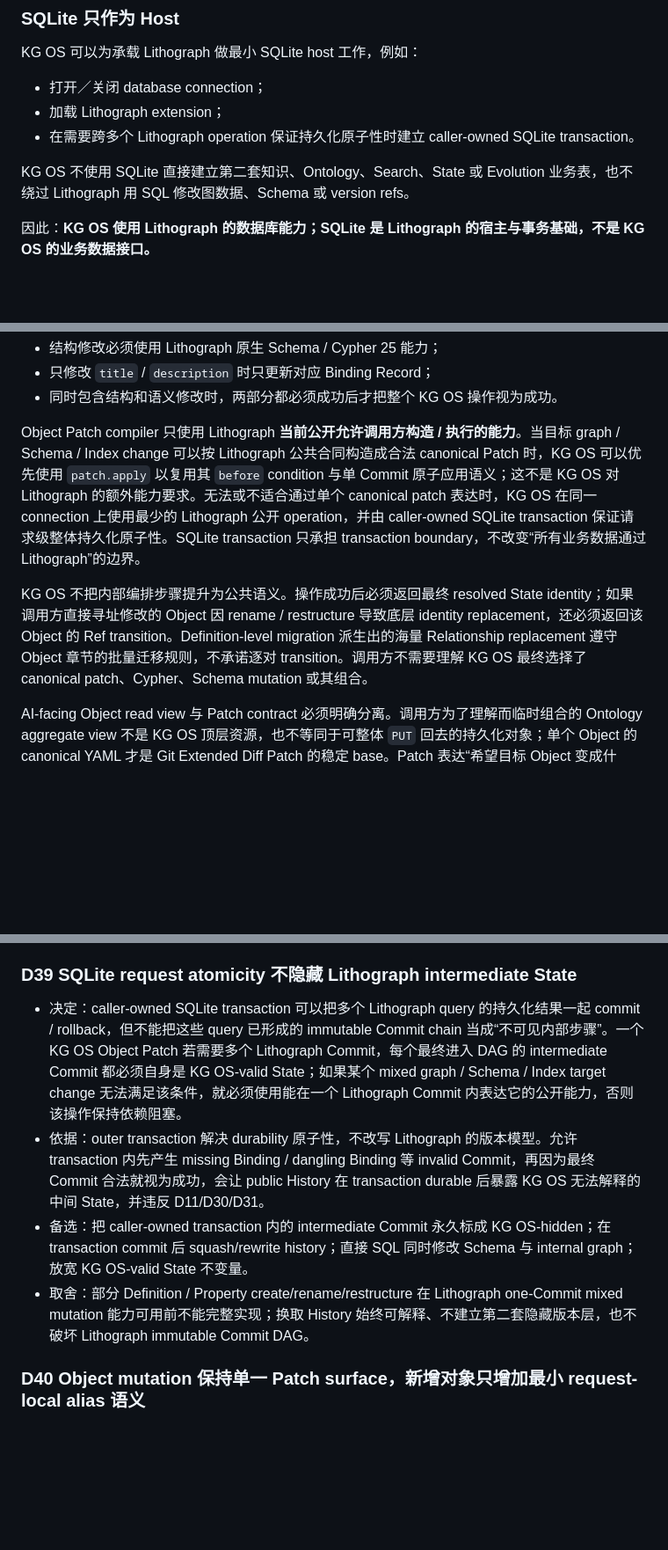
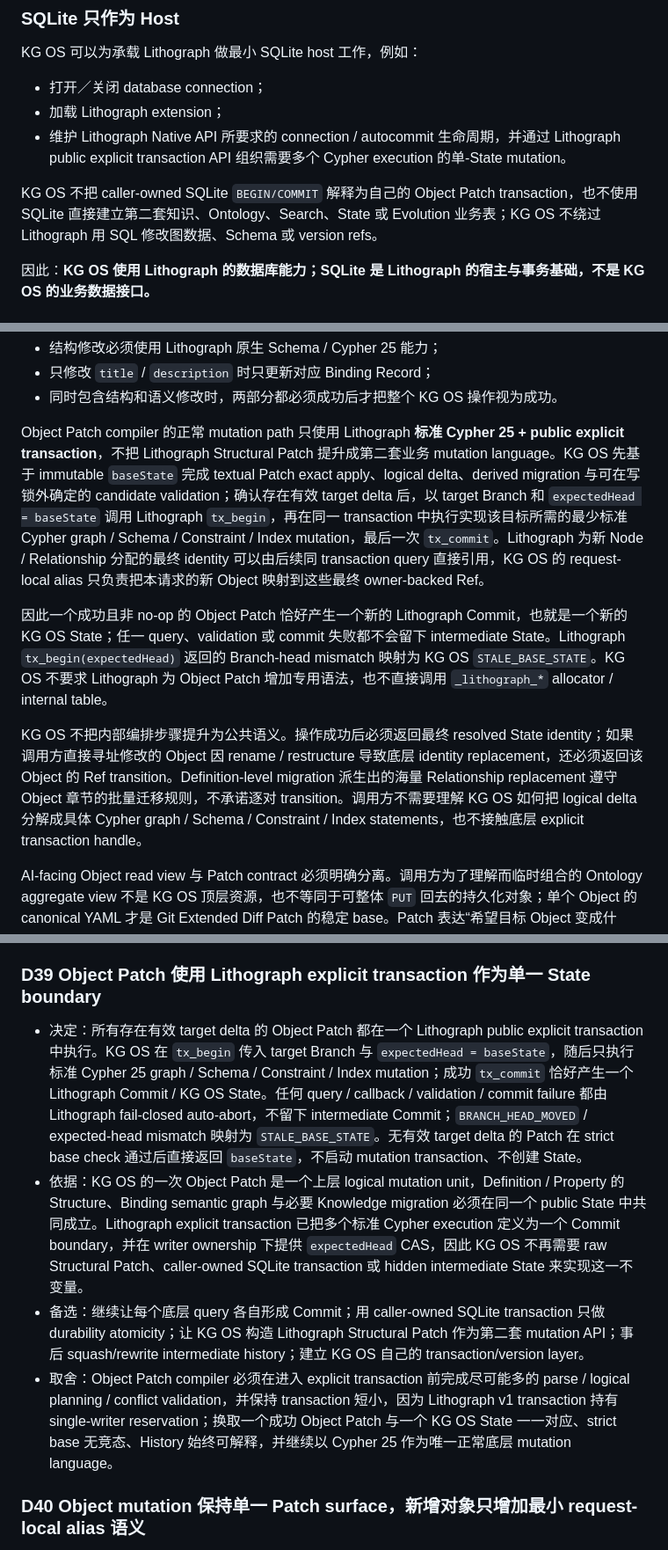
Before and after one commit to bYiyLi/kg-os, a Markdown page: docs/design.md, 3 parts joined by grey strips. Shown at 88% size. Drawn GitHub-style; blank space fills up the shorter version.

```diff
--- a/docs/design.md
+++ b/docs/design.md
@@ -94,9 +94,9 @@ KG OS 可以为承载 Lithograph 做最小 SQLite host 工作，例如：
 
 - 打开／关闭 database connection；
 - 加载 Lithograph extension；
-- 在需要跨多个 Lithograph operation 保证持久化原子性时建立 caller-owned SQLite transaction。
-
-KG OS 不使用 SQLite 直接建立第二套知识、Ontology、Search、State 或 Evolution 业务表，也不绕过 Lithograph 用 SQL 修改图数据、Schema 或 version refs。
+- 维护 Lithograph Native API 所要求的 connection / autocommit 生命周期，并通过 Lithograph public explicit transaction API 组织需要多个 Cypher execution 的单-State mutation。
+
+KG OS 不把 caller-owned SQLite `BEGIN/COMMIT` 解释为自己的 Object Patch transaction，也不使用 SQLite 直接建立第二套知识、Ontology、Search、State 或 Evolution 业务表；KG OS 不绕过 Lithograph 用 SQL 修改图数据、Schema 或 version refs。
 
 因此：**KG OS 使用 Lithograph 的数据库能力；SQLite 是 Lithograph 的宿主与事务基础，不是 KG OS 的业务数据接口。**
 
@@ -553,9 +553,11 @@ Definition change
 - 只修改 `title` / `description` 时只更新对应 Binding Record；
 - 同时包含结构和语义修改时，两部分都必须成功后才把整个 KG OS 操作视为成功。
 
-Object Patch compiler 只使用 Lithograph **当前公开允许调用方构造 / 执行的能力**。当目标 graph / Schema / Index change 可以按 Lithograph 公共合同构造成合法 canonical Patch 时，KG OS 可以优先使用 `patch.apply` 以复用其 `before` condition 与单 Commit 原子应用语义；这不是 KG OS 对 Lithograph 的额外能力要求。无法或不适合通过单个 canonical patch 表达时，KG OS 在同一 connection 上使用最少的 Lithograph 公开 operation，并由 caller-owned SQLite transaction 保证请求级整体持久化原子性。SQLite transaction 只承担 transaction boundary，不改变“所有业务数据通过 Lithograph”的边界。
-
-KG OS 不把内部编排步骤提升为公共语义。操作成功后必须返回最终 resolved State identity；如果调用方直接寻址修改的 Object 因 rename / restructure 导致底层 identity replacement，还必须返回该 Object 的 Ref transition。Definition-level migration 派生出的海量 Relationship replacement 遵守 Object 章节的批量迁移规则，不承诺逐对 transition。调用方不需要理解 KG OS 最终选择了 canonical patch、Cypher、Schema mutation 或其组合。
+Object Patch compiler 的正常 mutation path 只使用 Lithograph **标准 Cypher 25 + public explicit transaction**，不把 Lithograph Structural Patch 提升成第二套业务 mutation language。KG OS 先基于 immutable `baseState` 完成 textual Patch exact apply、logical delta、derived migration 与可在写锁外确定的 candidate validation；确认存在有效 target delta 后，以 target Branch 和 `expectedHead = baseState` 调用 Lithograph `tx_begin`，再在同一 transaction 中执行实现该目标所需的最少标准 Cypher graph / Schema / Constraint / Index mutation，最后一次 `tx_commit`。Lithograph 为新 Node / Relationship 分配的最终 identity 可以由后续同 transaction query 直接引用，KG OS 的 request-local alias 只负责把本请求的新 Object 映射到这些最终 owner-backed Ref。
+
+因此一个成功且非 no-op 的 Object Patch 恰好产生一个新的 Lithograph Commit，也就是一个新的 KG OS State；任一 query、validation 或 commit 失败都不会留下 intermediate State。Lithograph `tx_begin(expectedHead)` 返回的 Branch-head mismatch 映射为 KG OS `STALE_BASE_STATE`。KG OS 不要求 Lithograph 为 Object Patch 增加专用语法，也不直接调用 `_lithograph_*` allocator / internal table。
+
+KG OS 不把内部编排步骤提升为公共语义。操作成功后必须返回最终 resolved State identity；如果调用方直接寻址修改的 Object 因 rename / restructure 导致底层 identity replacement，还必须返回该 Object 的 Ref transition。Definition-level migration 派生出的海量 Relationship replacement 遵守 Object 章节的批量迁移规则，不承诺逐对 transition。调用方不需要理解 KG OS 如何把 logical delta 分解成具体 Cypher graph / Schema / Constraint / Index statements，也不接触底层 explicit transaction handle。
 
 AI-facing Object read view 与 Patch contract 必须明确分离。调用方为了理解而临时组合的 Ontology aggregate view 不是 KG OS 顶层资源，也不等同于可整体 `PUT` 回去的持久化对象；单个 Object 的 canonical YAML 才是 Git Extended Diff Patch 的稳定 base。Patch 表达“希望目标 Object 变成什么”：
 
@@ -1623,12 +1627,12 @@ KG OS
 - 备选：每次启动随机前缀；仅依赖隐藏 element ID；把 internal semantics 放 SQLite side table；把具体名字长期留给实现自行选择。
 - 取舍：调用方不能使用 `__kgos_` 开头的 Schema / graph identifier；换取 internal history、Graph View isolation、Schema bootstrap 与 migration 有稳定编码，同时不建立第二套数据库或绕过 Lithograph。
 
-### D39 SQLite request atomicity 不隐藏 Lithograph intermediate State
-
-- 决定：caller-owned SQLite transaction 可以把多个 Lithograph query 的持久化结果一起 commit / rollback，但不能把这些 query 已形成的 immutable Commit chain 当成“不可见内部步骤”。一个 KG OS Object Patch 若需要多个 Lithograph Commit，每个最终进入 DAG 的 intermediate Commit 都必须自身是 KG OS-valid State；如果某个 mixed graph / Schema / Index target change 无法满足该条件，就必须使用能在一个 Lithograph Commit 内表达它的公开能力，否则该操作保持依赖阻塞。
-- 依据：outer transaction 解决 durability 原子性，不改写 Lithograph 的版本模型。允许 transaction 内先产生 missing Binding / dangling Binding 等 invalid Commit，再因为最终 Commit 合法就视为成功，会让 public History 在 transaction durable 后暴露 KG OS 无法解释的中间 State，并违反 D11/D30/D31。
-- 备选：把 caller-owned transaction 内的 intermediate Commit 永久标成 KG OS-hidden；在 transaction commit 后 squash/rewrite history；直接 SQL 同时修改 Schema 与 internal graph；放宽 KG OS-valid State 不变量。
-- 取舍：部分 Definition / Property create/rename/restructure 在 Lithograph one-Commit mixed mutation 能力可用前不能完整实现；换取 History 始终可解释、不建立第二套隐藏版本层，也不破坏 Lithograph immutable Commit DAG。
+### D39 Object Patch 使用 Lithograph explicit transaction 作为单一 State boundary
+
+- 决定：所有存在有效 target delta 的 Object Patch 都在一个 Lithograph public explicit transaction 中执行。KG OS 在 `tx_begin` 传入 target Branch 与 `expectedHead = baseState`，随后只执行标准 Cypher 25 graph / Schema / Constraint / Index mutation；成功 `tx_commit` 恰好产生一个 Lithograph Commit / KG OS State。任何 query / callback / validation / commit failure 都由 Lithograph fail-closed auto-abort，不留下 intermediate Commit；`BRANCH_HEAD_MOVED` / expected-head mismatch 映射为 `STALE_BASE_STATE`。无有效 target delta 的 Patch 在 strict base check 通过后直接返回 `baseState`，不启动 mutation transaction、不创建 State。
+- 依据：KG OS 的一次 Object Patch 是一个上层 logical mutation unit，Definition / Property 的 Structure、Binding semantic graph 与必要 Knowledge migration 必须在同一个 public State 中共同成立。Lithograph explicit transaction 已把多个标准 Cypher execution 定义为一个 Commit boundary，并在 writer ownership 下提供 `expectedHead` CAS，因此 KG OS 不再需要 raw Structural Patch、caller-owned SQLite transaction 或 hidden intermediate State 来实现这一不变量。
+- 备选：继续让每个底层 query 各自形成 Commit；用 caller-owned SQLite transaction 只做 durability atomicity；让 KG OS 构造 Lithograph Structural Patch 作为第二套 mutation API；事后 squash/rewrite intermediate history；建立 KG OS 自己的 transaction/version layer。
+- 取舍：Object Patch compiler 必须在进入 explicit transaction 前完成尽可能多的 parse / logical planning / conflict validation，并保持 transaction 短小，因为 Lithograph v1 transaction 持有 single-writer reservation；换取一个成功 Object Patch 与一个 KG OS State 一一对应、strict base 无竞态、History 始终可解释，并继续以 Cypher 25 作为唯一正常底层 mutation language。
 
 ### D40 Object mutation 保持单一 Patch surface，新增对象只增加最小 request-local alias 语义
 
```
Also changed, not shown: other parts of docs/design.md (+27 -26 lines).
